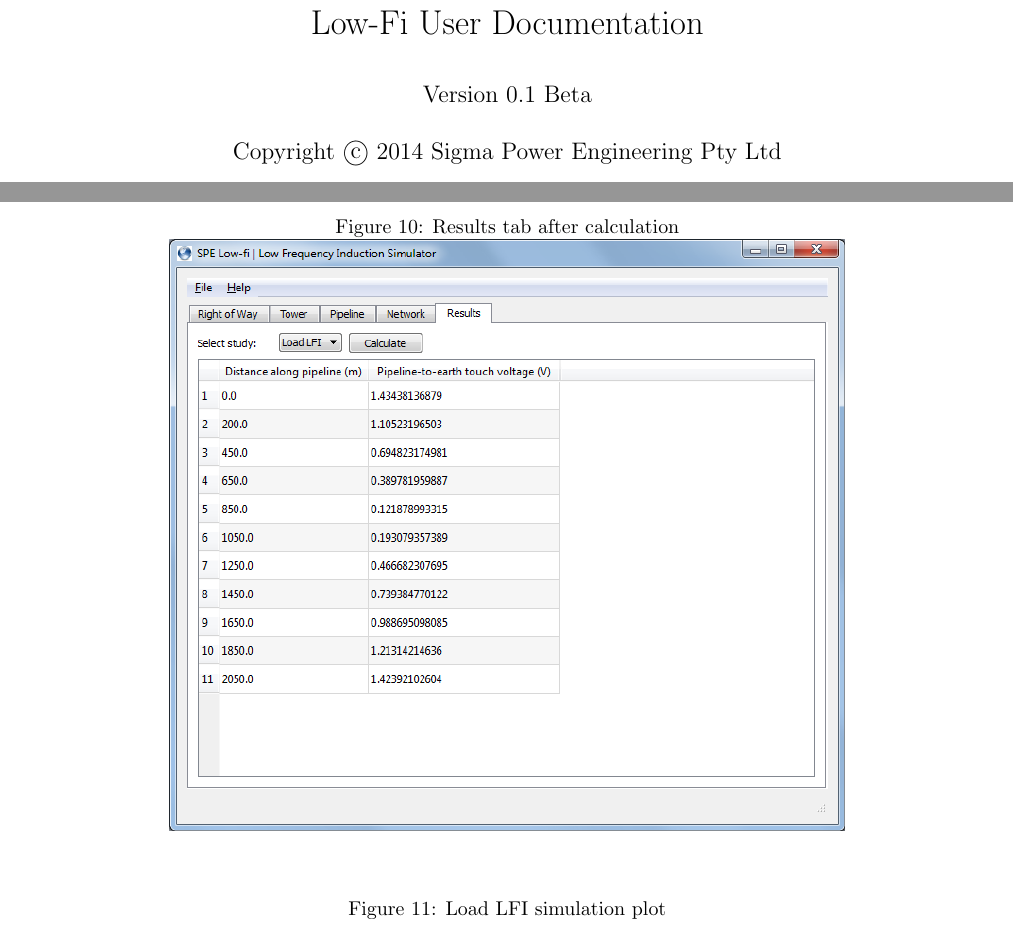
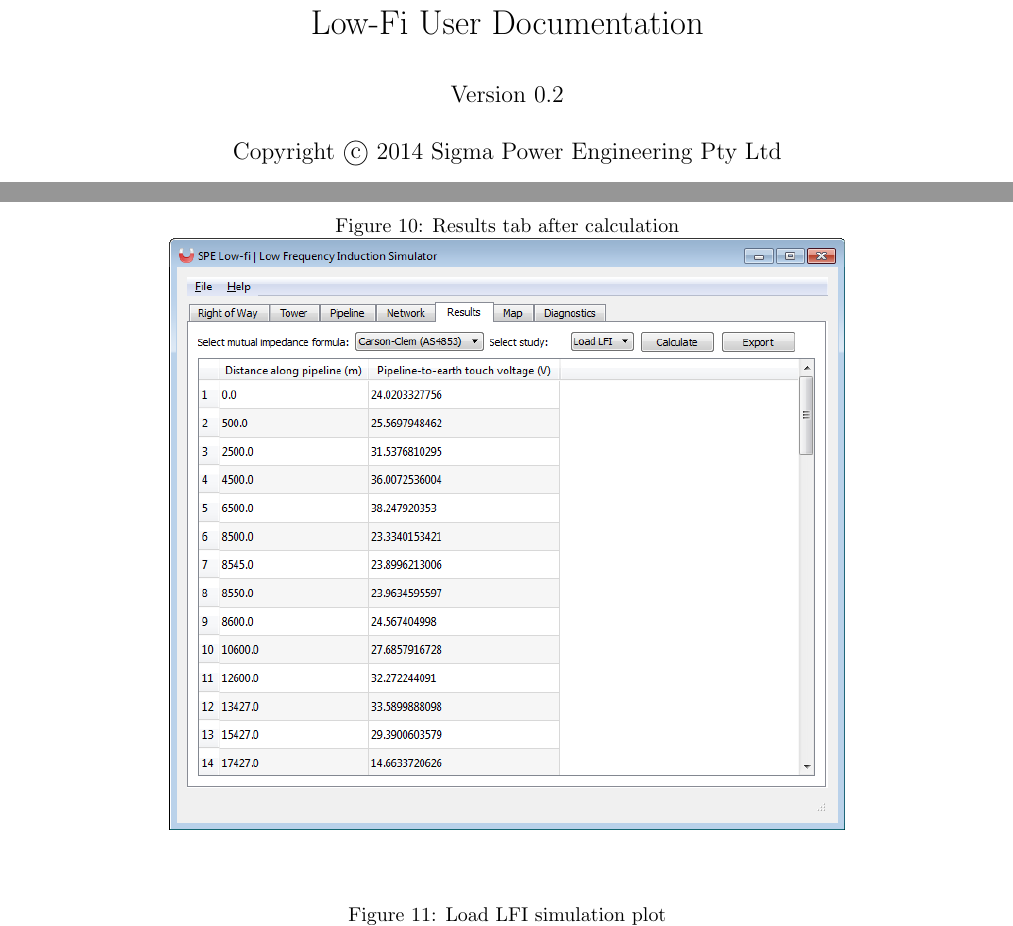
Before and after one commit to RichardOMG/Low-fi, a LaTeX document (docs/low-fi-doc.tex): two parts of pages 1 and 16 of 18, joined at a grey line, cut so that both start at the same text. Compiled offline with pdfLaTeX.

Commit message:
Updated user docs

```diff
--- a/docs/low-fi-doc.tex
+++ b/docs/low-fi-doc.tex
@@ -12,7 +12,7 @@
 
 % TITLE
 \title{Low-Fi User Documentation}
-\author{Version 0.1 Beta}
+\author{Version 0.2}
 \date{Copyright \textcircled{c}  2014 Sigma Power Engineering Pty Ltd}
 
 \begin{document}
@@ -435,7 +435,7 @@
 \begin{center}
 \caption{Results tab after calculation}
 \label{fig:results_after_calc}
-\includegraphics[width=0.7\linewidth]{./Figures/load_lfi_results.png}
+\includegraphics[width=0.7\linewidth]{./Figures/results_2.png}
 \end{center}
 \end{figure}
 
```
Also changed, not shown: docs/Figures/network.png, docs/Figures/pipeline.png, docs/Figures/plot.png (added), docs/Figures/results_1.png, docs/Figures/results_2.png, docs/Figures/right_of_way.png, docs/Figures/tower_geometry.png, docs/low-fi-doc.pdf, docs/low-fi-doc.tex (2 more changed lines).
